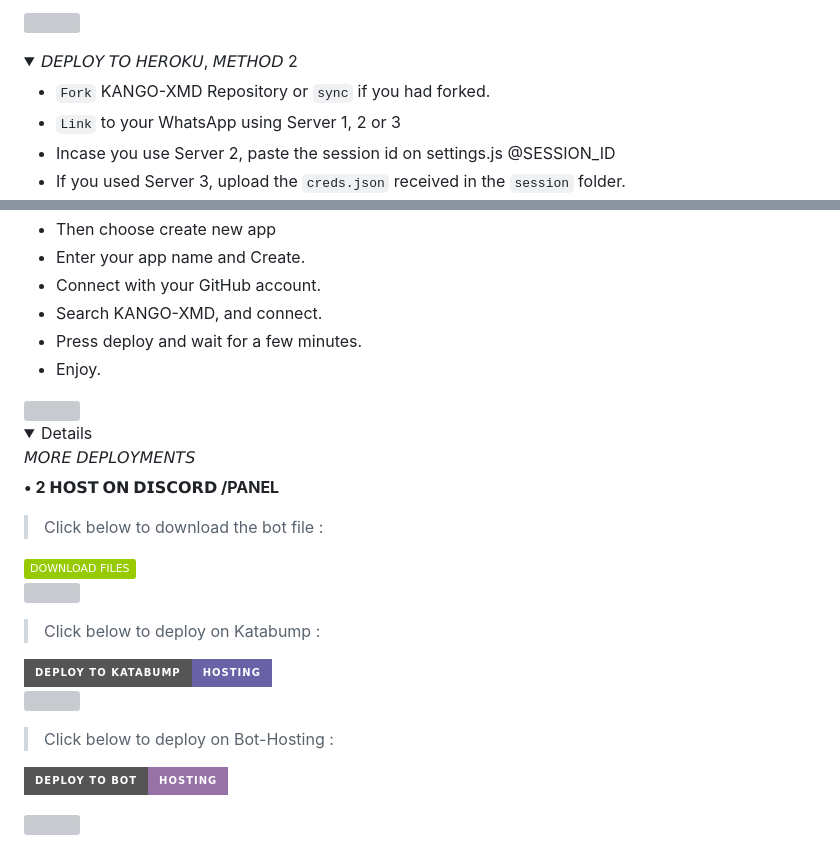
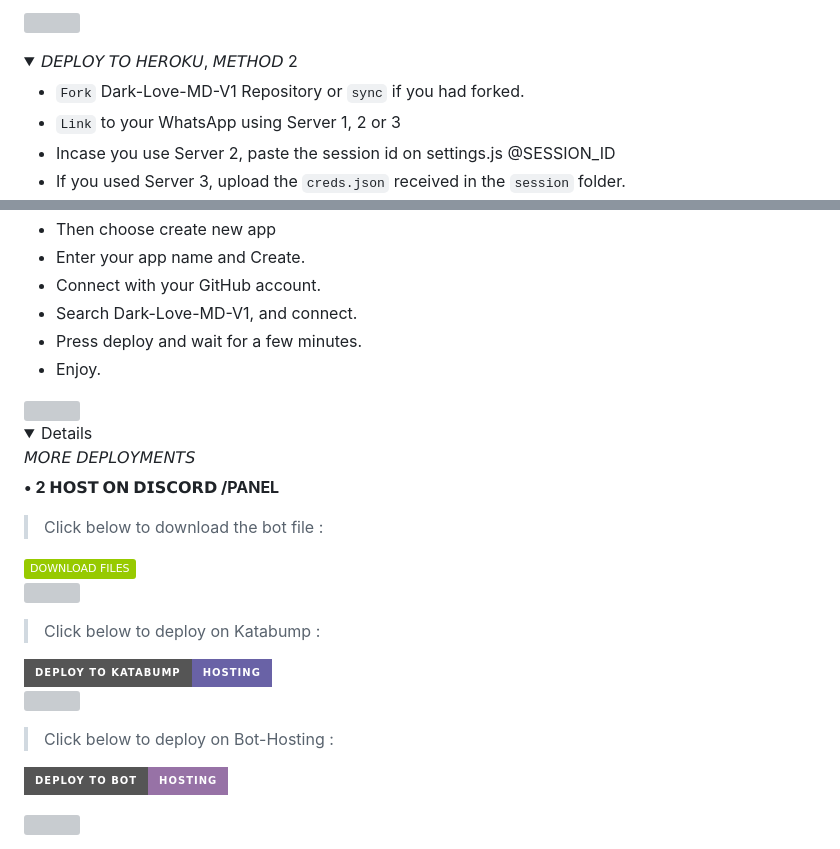
Before and after one commit to MUQEET-MD/Dark-Love-MD-V1, a Markdown page: README.md, 2 parts joined by grey strips. Rendered like a GitHub page; folded sections open; badges without logos; grey boxes are pictures that could not be loaded.

```diff
--- a/README.md
+++ b/README.md
@@ -81,7 +77,7 @@ Click the button below to fork KANGO-XMD Repository to your GitHub account:
 <details>
 <summary>𝘋𝘌𝘗𝘓𝘖𝘠 𝘛𝘖 𝘏𝘌𝘙𝘖𝘒𝘜, 𝘔𝘌𝘛𝘏𝘖𝘋 2</summary>
 
-* `Fork` KANGO-XMD Repository or `sync` if you had forked.
+* `Fork` Dark-Love-MD-V1 Repository or `sync` if you had forked.
 * `Link` to your WhatsApp using Server 1, 2 or 3
 * Incase you use Server 2, paste the session id on settings.js @SESSION_ID
 * If you used Server 3, upload the `creds.json` received in the `session` folder.
@@ -92,7 +88,7 @@ Click the button below to fork KANGO-XMD Repository to your GitHub account:
 * Then choose create new app
 * Enter your app name and Create.
 * Connect with your GitHub account.
-* Search KANGO-XMD, and connect.
+* Search Dark-Love-MD-V1, and connect.
 * Press deploy and wait for a few minutes.
 * Enjoy.
 </details>
```
Also changed, not shown: other parts of README.md (+6 -59 lines).
